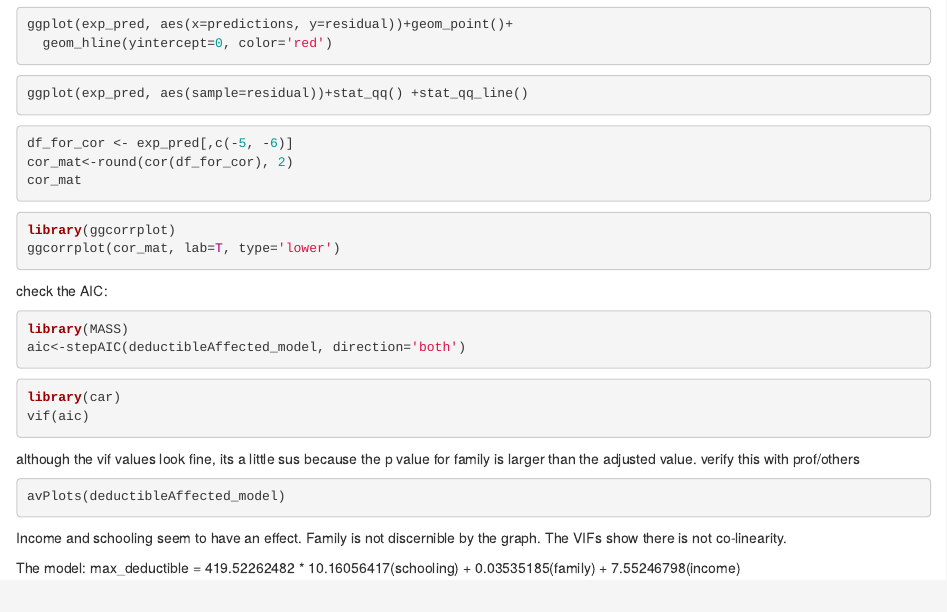
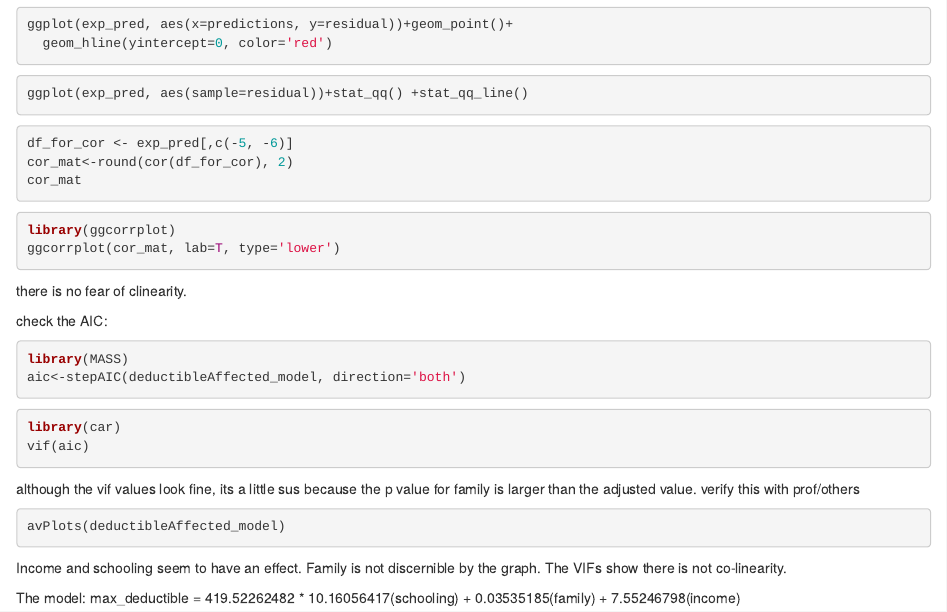
Before and after one commit to fturkistani/linearmodelsfinal, an R Markdown document (farahcommits.Rmd): the page in a window 1100 px wide, from 1150 px down. Rendered offline with R 4.5, knitr and Pandoc, with nearby package versions; the code chunks are not run, so their results and figures are left out.

Commit message:
no colinearity

````diff
--- a/farahcommits.Rmd
+++ b/farahcommits.Rmd
@@ -100,6 +100,7 @@ cor_mat
 library(ggcorrplot)
 ggcorrplot(cor_mat, lab=T, type='lower')
 ```
+there is no fear of clinearity.
 
 check the AIC:
 
````
